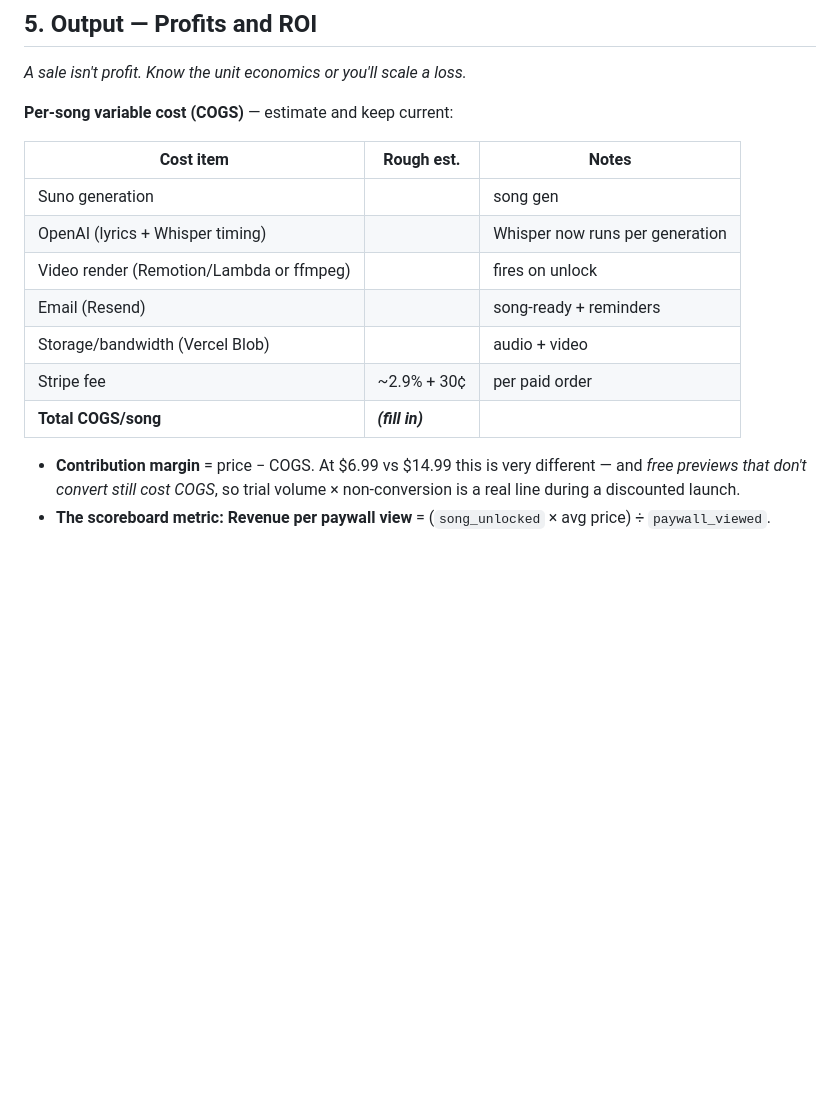
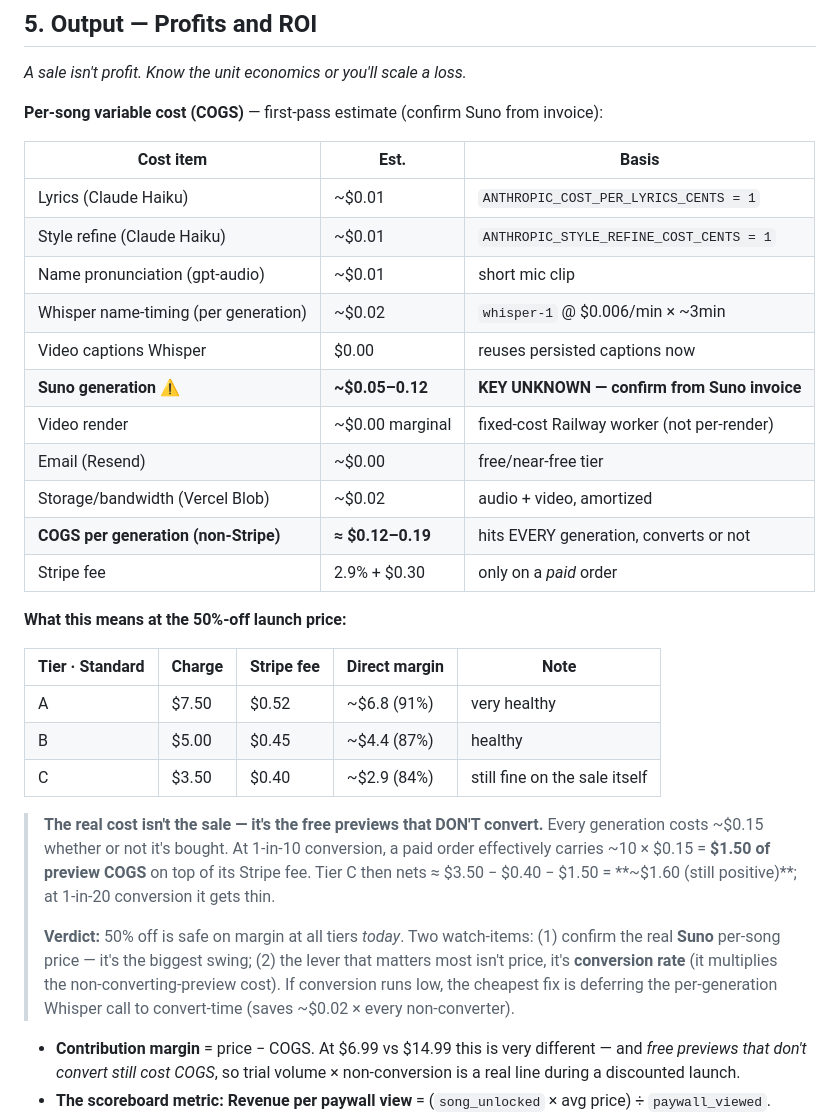
Before and after one commit to hicret11/birthday-song-demo, a Markdown page: docs/BOOK-OF-KNOWLEDGE.md, the part around the change. Rendered like a GitHub page; blank space fills up the shorter version.

Commit message:
docs(book): fill COGS estimate + 50%-off margin verdict
Grounds per-song cost in the code (Claude Haiku lyrics ~1c, whisper-1 timing,
fixed-cost Railway render, Stripe 2.9%+30c); Suno flagged as the key unknown.
Verdict: 50% off is margin-safe at all tiers; the real cost driver is COGS on
non-converting free previews, so conversion rate matters more than price.

Co-Authored-By: Claude Opus 4.8 <noreply@anthropic.com>

```diff
--- a/docs/BOOK-OF-KNOWLEDGE.md
+++ b/docs/BOOK-OF-KNOWLEDGE.md
@@ -225,17 +225,42 @@ Birthdays repeat — this is a **recurring occasion**, not a one-off:
 
 *A sale isn't profit. Know the unit economics or you'll scale a loss.*
 
-**Per-song variable cost (COGS)** — estimate and keep current:
+**Per-song variable cost (COGS)** — first-pass estimate (confirm Suno from invoice):
 
-| Cost item | Rough est. | Notes |
+| Cost item | Est. | Basis |
 |---|---|---|
-| Suno generation | | song gen |
-| OpenAI (lyrics + Whisper timing) | | Whisper now runs per generation |
-| Video render (Remotion/Lambda or ffmpeg) | | fires on unlock |
-| Email (Resend) | | song-ready + reminders |
-| Storage/bandwidth (Vercel Blob) | | audio + video |
-| Stripe fee | ~2.9% + 30¢ | per paid order |
-| **Total COGS/song** | **_(fill in)_** | |
+| Lyrics (Claude Haiku) | ~$0.01 | `ANTHROPIC_COST_PER_LYRICS_CENTS = 1` |
+| Style refine (Claude Haiku) | ~$0.01 | `ANTHROPIC_STYLE_REFINE_COST_CENTS = 1` |
+| Name pronunciation (gpt-audio) | ~$0.01 | short mic clip |
+| Whisper name-timing (per generation) | ~$0.02 | `whisper-1` @ $0.006/min × ~3min |
+| Video captions Whisper | $0.00 | reuses persisted captions now |
+| **Suno generation** ⚠️ | **~$0.05–0.12** | **KEY UNKNOWN — confirm from Suno invoice** |
+| Video render | ~$0.00 marginal | fixed-cost Railway worker (not per-render) |
+| Email (Resend) | ~$0.00 | free/near-free tier |
+| Storage/bandwidth (Vercel Blob) | ~$0.02 | audio + video, amortized |
+| **COGS per generation (non-Stripe)** | **≈ $0.12–0.19** | hits EVERY generation, converts or not |
+| Stripe fee | 2.9% + $0.30 | only on a *paid* order |
+
+**What this means at the 50%-off launch price:**
+
+| Tier · Standard | Charge | Stripe fee | Direct margin | Note |
+|---|---|---|---|---|
+| A | $7.50 | $0.52 | ~$6.8 (91%) | very healthy |
+| B | $5.00 | $0.45 | ~$4.4 (87%) | healthy |
+| C | $3.50 | $0.40 | ~$2.9 (84%) | still fine on the sale itself |
+
+> **The real cost isn't the sale — it's the free previews that DON'T convert.**
+> Every generation costs ~$0.15 whether or not it's bought. At 1-in-10
+> conversion, a paid order effectively carries ~10 × $0.15 = **$1.50 of
+> preview COGS** on top of its Stripe fee. Tier C then nets ≈ $3.50 − $0.40 −
+> $1.50 = **~$1.60 (still positive)**; at 1-in-20 conversion it gets thin.
+>
+> **Verdict:** 50% off is safe on margin at all tiers *today*. Two watch-items:
+> (1) confirm the real **Suno** per-song price — it's the biggest swing; (2) the
+> lever that matters most isn't price, it's **conversion rate** (it multiplies
+> the non-converting-preview cost). If conversion runs low, the cheapest fix is
+> deferring the per-generation Whisper call to convert-time (saves ~$0.02 ×
+> every non-converter).
 
 - **Contribution margin** = price − COGS. At $6.99 vs $14.99 this is very
   different — and *free previews that don't convert still cost COGS*, so trial
```
